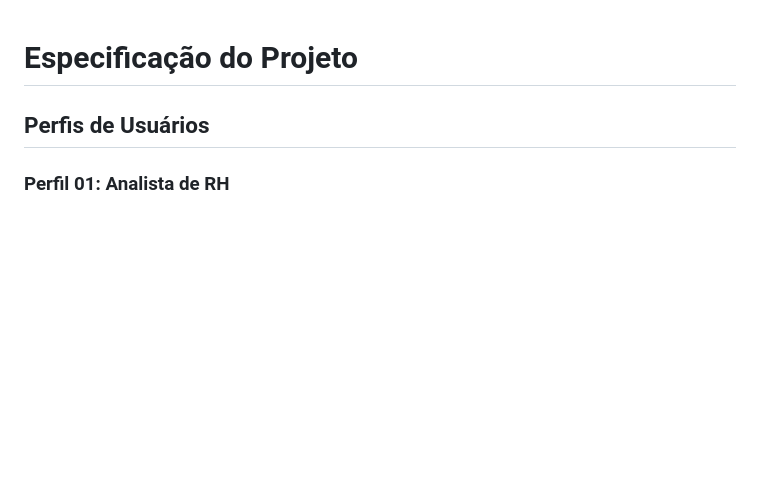
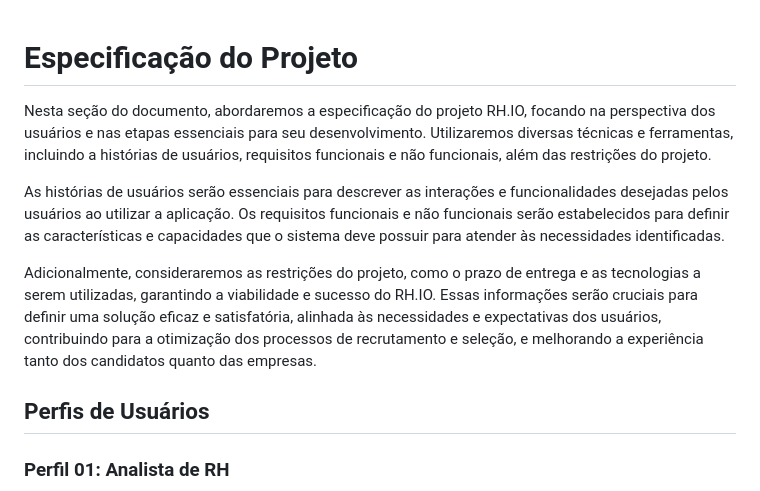
Before and after one commit to ICEI-PUC-Minas-PMV-ADS/pmv-ads-2024-1-e1-proj-web-t3-equipe04-rh-io, a Markdown page: documentos/02-Especificação do Projeto.md, the part around the change. Rendered like a GitHub page; blank space fills up the shorter version.

```diff
--- a/documentos/02-Especificação do Projeto.md
+++ b/documentos/02-Especificação do Projeto.md
@@ -1,4 +1,11 @@
 # Especificação do Projeto
+
+Nesta seção do documento, abordaremos a especificação do projeto RH.IO, focando na perspectiva dos usuários e nas etapas essenciais para seu desenvolvimento. Utilizaremos diversas técnicas e ferramentas, incluindo a histórias de usuários, requisitos funcionais e não funcionais, além das restrições do projeto.
+
+As histórias de usuários serão essenciais para descrever as interações e funcionalidades desejadas pelos usuários ao utilizar a aplicação. Os requisitos funcionais e não funcionais serão estabelecidos para definir as características e capacidades que o sistema deve possuir para atender às necessidades identificadas.
+
+Adicionalmente, consideraremos as restrições do projeto, como o prazo de entrega e as tecnologias a serem utilizadas, garantindo a viabilidade e sucesso do RH.IO. Essas informações serão cruciais para definir uma solução eficaz e satisfatória, alinhada às necessidades e expectativas dos usuários, contribuindo para a otimização dos processos de recrutamento e seleção, e melhorando a experiência tanto dos candidatos quanto das empresas.
+
 
 ## Perfis de Usuários
 
```
